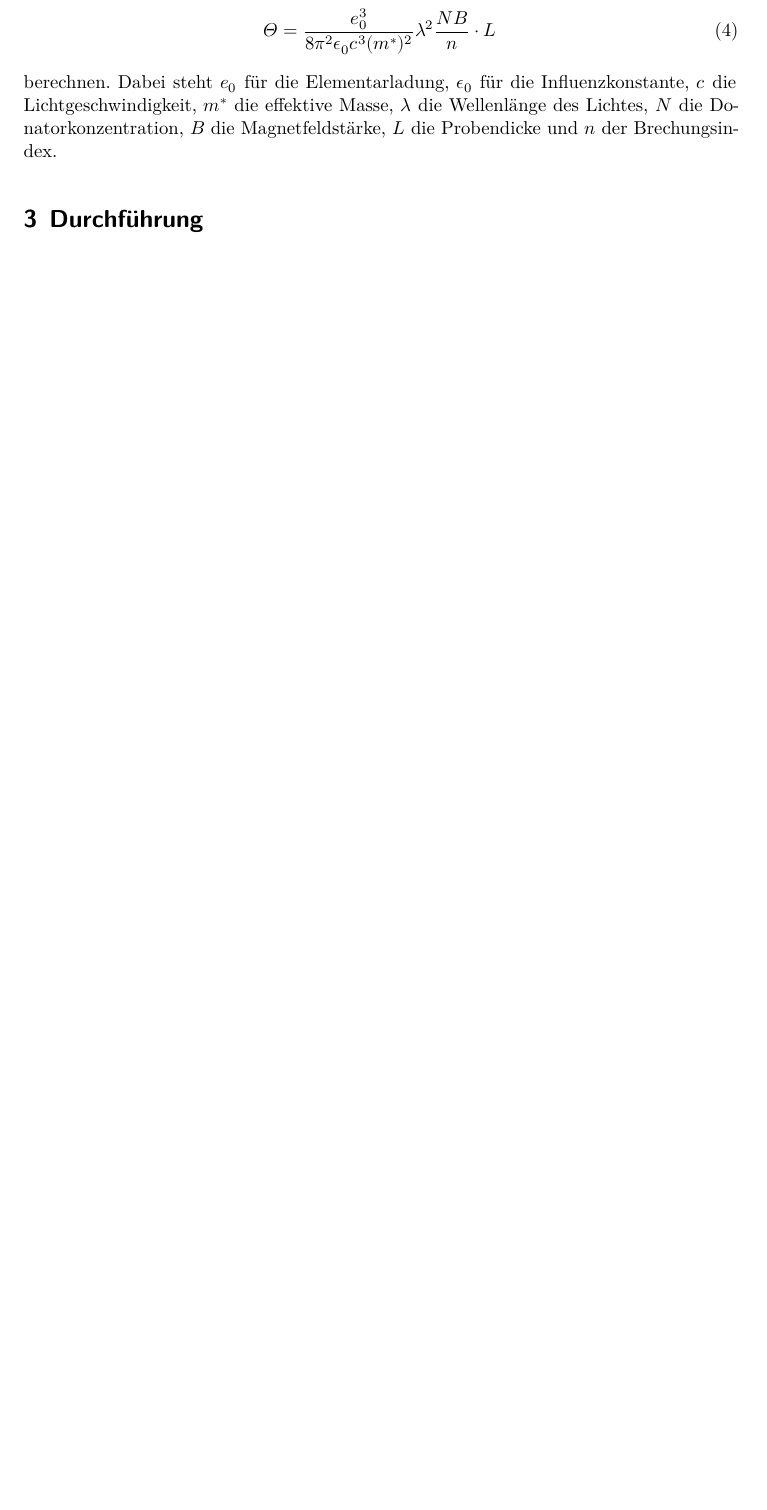
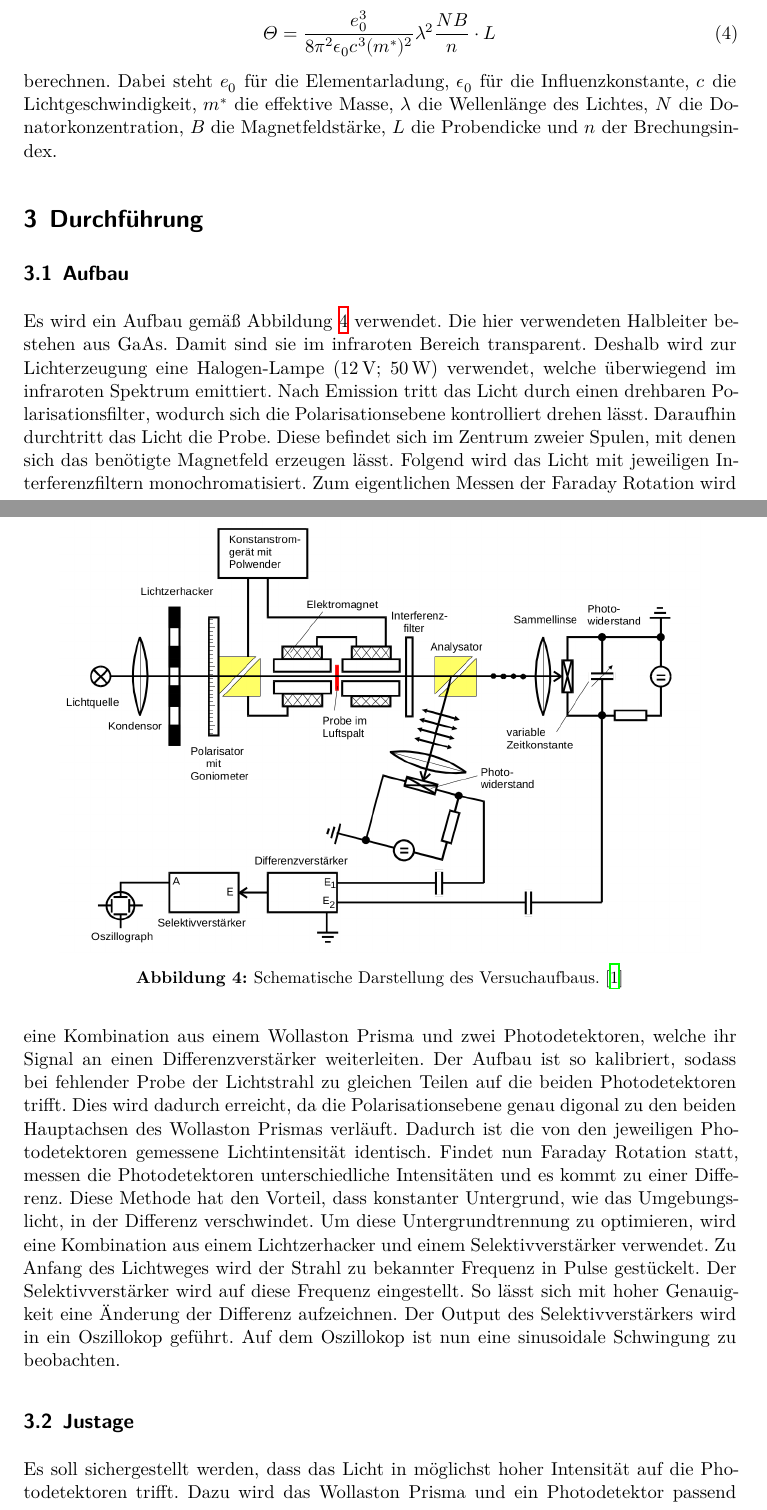
Before and after one commit to smjolame/Master_FP, a LaTeX document (V46_Der_Faraday_Effekt/main.tex, which reads V46_Der_Faraday_Effekt/content/durchfuehrung.tex): part of page 5 of 6 before the commit and two parts of pages 6 and 7 of 8 after it, the two joined at a grey line, cut so that both start at the same text, the shorter picture padded with empty space. Compiled offline with XeLaTeX.

Commit message:
Durchfuehrung

```diff
--- a/V46_Der_Faraday_Effekt/content/durchfuehrung.tex
+++ b/V46_Der_Faraday_Effekt/content/durchfuehrung.tex
@@ -1,3 +1,37 @@
 \section{Durchführung}
 \label{sec:Durchführung}
 
+\subsection{Aufbau}
+\begin{figure}
+    \centering
+    \includegraphics[width=.9\textwidth]{Bilder/Aufbau.png}
+    \caption{Schematische Darstellung des Versuchaufbaus. \cite{V46}}
+    \label{fig:aufbau}
+\end{figure}
+
+
+Es wird ein Aufbau gemäß Abbildung \ref{fig:aufbau} verwendet.
+Die hier verwendeten Halbleiter bestehen aus GaAs.
+Damit sind sie im infraroten Bereich transparent.
+Deshalb wird zur Lichterzeugung eine Halogen-Lampe ($\SI{12}{\volt}$; $\SI{50}{\watt}$) verwendet, welche überwiegend im infraroten Spektrum emittiert.
+Nach Emission tritt das Licht durch einen drehbaren Polarisationsfilter, wodurch sich die Polarisationsebene kontrolliert drehen lässt.
+Daraufhin durchtritt das Licht die Probe.
+Diese befindet sich im Zentrum zweier Spulen, mit denen sich das benötigte Magnetfeld erzeugen lässt.
+Folgend wird das Licht mit jeweiligen Interferenzfiltern monochromatisiert.
+Zum eigentlichen Messen der Faraday Rotation wird eine Kombination aus einem Wollaston Prisma und zwei Photodetektoren, welche ihr Signal an einen Differenzverstärker weiterleiten.
+Der Aufbau ist so kalibriert, sodass bei fehlender Probe der Lichtstrahl zu gleichen Teilen auf die beiden Photodetektoren trifft.
+Dies wird dadurch erreicht, da die Polarisationsebene genau digonal zu den beiden Hauptachsen des Wollaston Prismas verläuft.
+Dadurch ist die von den jeweiligen Photodetektoren gemessene Lichtintensität identisch.
+Findet nun Faraday Rotation statt, messen die Photodetektoren unterschiedliche Intensitäten und es kommt zu einer Differenz.
+Diese Methode hat den Vorteil, dass konstanter Untergrund, wie das Umgebungslicht, in der Differenz verschwindet.
+Um diese Untergrundtrennung zu optimieren, wird eine Kombination aus einem Lichtzerhacker und einem Selektivverstärker verwendet.
+Zu Anfang des Lichtweges wird der Strahl zu bekannter Frequenz in Pulse gestückelt.
+Der Selektivverstärker wird auf diese Frequenz eingestellt.
+So lässt sich mit hoher Genauigkeit eine Änderung der Differenz aufzeichnen.
+Der Output des Selektivverstärkers wird in ein Oszillokop geführt.
+Auf dem Oszillokop ist nun eine sinusoidale Schwingung zu beobachten.
+
+
+\subsection{Justage}
+Es soll sichergestellt werden, dass das Licht in möglichst hoher Intensität auf die Photodetektoren trifft.
+Dazu wird das Wollaston Prisma und ein Photodetektor passend verschoben.
```
Also changed, not shown: V46_Der_Faraday_Effekt/content/theorie.tex (+29 -5 lines), bib/versuche.bib (+6 -0 lines), V46_Der_Faraday_Effekt/Bilder/Aufbau.png (added), V46_Der_Faraday_Effekt/content/durchfuehrung.tex (11 more changed lines).
